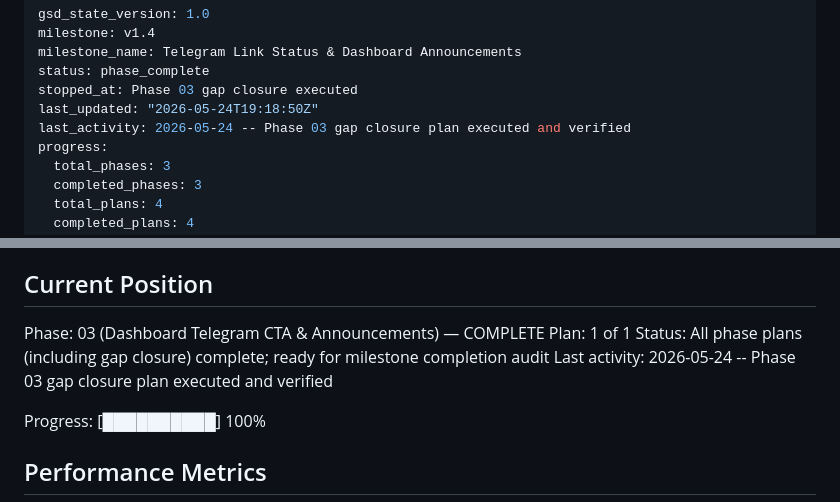
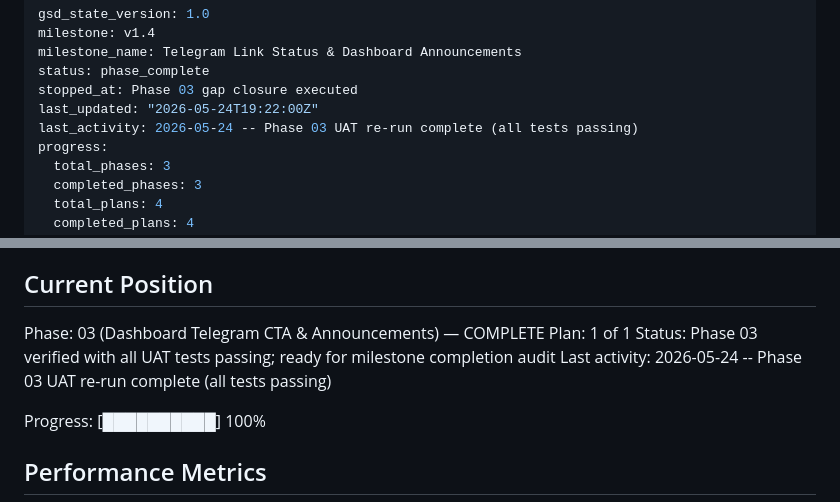
Before and after one commit to arggh-22/arma_app, a Markdown page: .planning/STATE.md, 2 parts joined by grey strips. Rendered like a GitHub page.

Commit message:
test(03): complete UAT - 4 passed, 0 issues
Co-authored-by: Copilot <223556219+Copilot@users.noreply.github.com>

```diff
--- a/.planning/STATE.md
+++ b/.planning/STATE.md
@@ -4,8 +4,8 @@ milestone: v1.4
 milestone_name: Telegram Link Status & Dashboard Announcements
 status: phase_complete
 stopped_at: Phase 03 gap closure executed
-last_updated: "2026-05-24T19:18:50Z"
-last_activity: 2026-05-24 -- Phase 03 gap closure plan executed and verified
+last_updated: "2026-05-24T19:22:00Z"
+last_activity: 2026-05-24 -- Phase 03 UAT re-run complete (all tests passing)
 progress:
   total_phases: 3
   completed_phases: 3
@@ -27,8 +27,8 @@ See: .planning/PROJECT.md (updated 2026-05-24)
 
 Phase: 03 (Dashboard Telegram CTA & Announcements) — COMPLETE
 Plan: 1 of 1
-Status: All phase plans (including gap closure) complete; ready for milestone completion audit
-Last activity: 2026-05-24 -- Phase 03 gap closure plan executed and verified
+Status: Phase 03 verified with all UAT tests passing; ready for milestone completion audit
+Last activity: 2026-05-24 -- Phase 03 UAT re-run complete (all tests passing)
 
 Progress: [██████████] 100%
 
```
Also changed, not shown: 1 other file.
